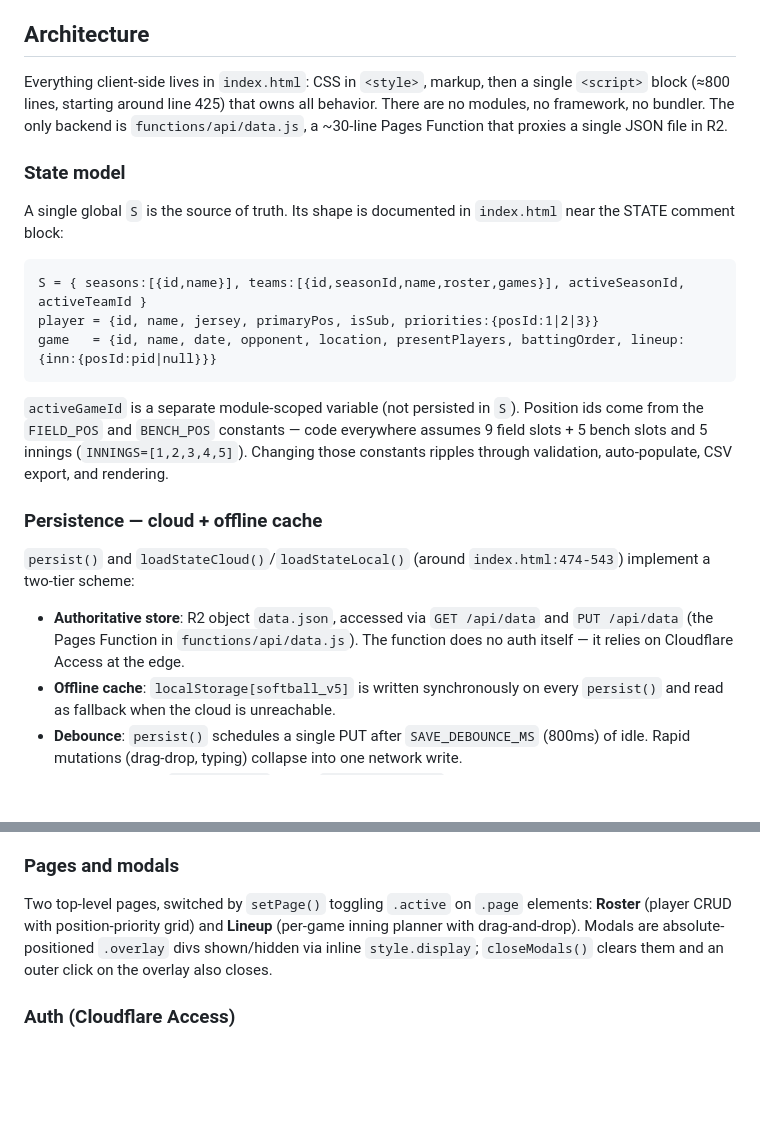
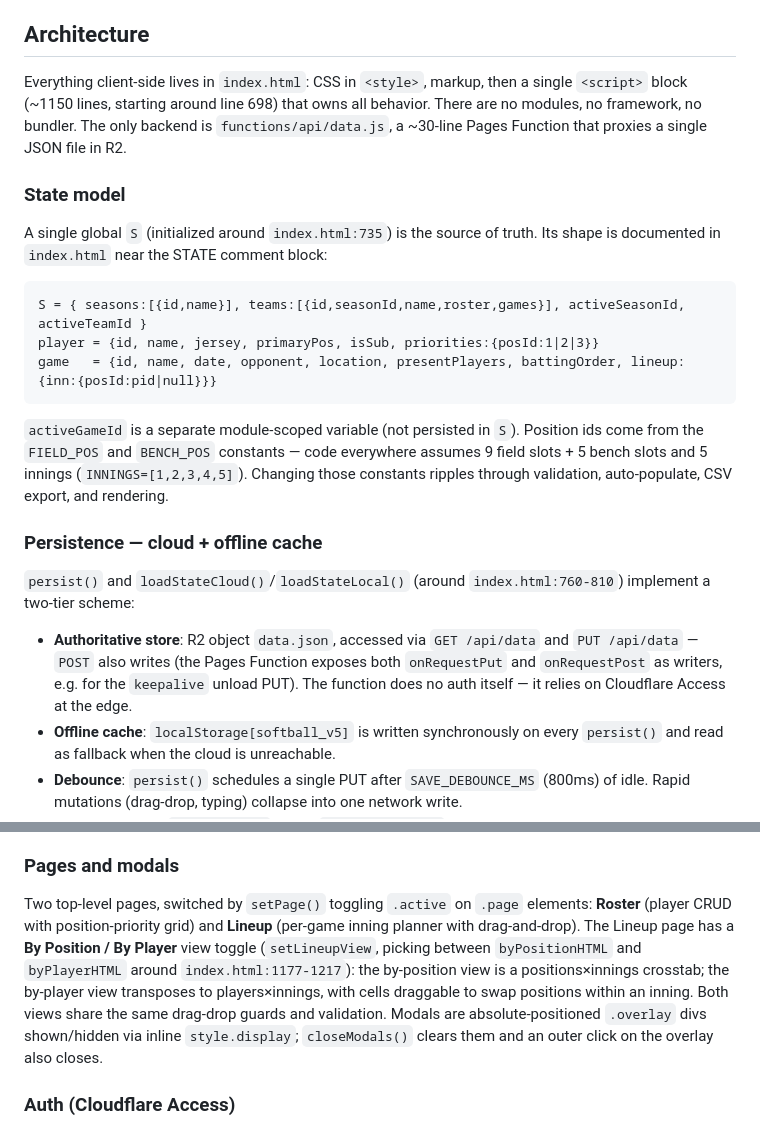
Before and after one commit to thestronganalyst/softball-lineup-manager, a Markdown page: CLAUDE.md, 2 parts joined by grey strips. Drawn GitHub-style; blank space fills up the shorter version.

Commit message:
Refresh CLAUDE.md to match current index.html
Update stale line numbers (script starts at 698, persist/load at
760-810, S init at 735), note that the Pages Function accepts POST
as well as PUT, and document the By Position / By Player lineup
view toggle added in recent commits.

Co-Authored-By: Claude Opus 4.7 (1M context) <noreply@anthropic.com>

````diff
--- a/CLAUDE.md
+++ b/CLAUDE.md
@@ -14,11 +14,11 @@ Reset to seeded defaults by clearing the `softball_v5` localStorage key in DevTo
 
 ## Architecture
 
-Everything client-side lives in `index.html`: CSS in `<style>`, markup, then a single `<script>` block (≈800 lines, starting around line 425) that owns all behavior. There are no modules, no framework, no bundler. The only backend is `functions/api/data.js`, a ~30-line Pages Function that proxies a single JSON file in R2.
+Everything client-side lives in `index.html`: CSS in `<style>`, markup, then a single `<script>` block (~1150 lines, starting around line 698) that owns all behavior. There are no modules, no framework, no bundler. The only backend is `functions/api/data.js`, a ~30-line Pages Function that proxies a single JSON file in R2.
 
 ### State model
 
-A single global `S` is the source of truth. Its shape is documented in `index.html` near the STATE comment block:
+A single global `S` (initialized around `index.html:735`) is the source of truth. Its shape is documented in `index.html` near the STATE comment block:
 
 ```
 S = { seasons:[{id,name}], teams:[{id,seasonId,name,roster,games}], activeSeasonId, activeTeamId }
@@ -30,9 +30,9 @@ game   = {id, name, date, opponent, location, presentPlayers, battingOrder, line
 
 ### Persistence — cloud + offline cache
 
-`persist()` and `loadStateCloud()`/`loadStateLocal()` (around `index.html:474-543`) implement a two-tier scheme:
+`persist()` and `loadStateCloud()`/`loadStateLocal()` (around `index.html:760-810`) implement a two-tier scheme:
 
-- **Authoritative store**: R2 object `data.json`, accessed via `GET /api/data` and `PUT /api/data` (the Pages Function in `functions/api/data.js`). The function does no auth itself — it relies on Cloudflare Access at the edge.
+- **Authoritative store**: R2 object `data.json`, accessed via `GET /api/data` and `PUT /api/data` — `POST` also writes (the Pages Function exposes both `onRequestPut` and `onRequestPost` as writers, e.g. for the `keepalive` unload PUT). The function does no auth itself — it relies on Cloudflare Access at the edge.
 - **Offline cache**: `localStorage[softball_v5]` is written synchronously on every `persist()` and read as fallback when the cloud is unreachable.
 - **Debounce**: `persist()` schedules a single PUT after `SAVE_DEBOUNCE_MS` (800ms) of idle. Rapid mutations (drag-drop, typing) collapse into one network write.
 - **Flush on unload**: `beforeunload` fires a `keepalive: true` PUT so an unflushed timer doesn't lose the last edit.
@@ -55,7 +55,7 @@ The core domain logic is the bench-consecutive rule and the auto-populate algori
 
 ### Pages and modals
 
-Two top-level pages, switched by `setPage()` toggling `.active` on `.page` elements: **Roster** (player CRUD with position-priority grid) and **Lineup** (per-game inning planner with drag-and-drop). Modals are absolute-positioned `.overlay` divs shown/hidden via inline `style.display`; `closeModals()` clears them and an outer click on the overlay also closes.
+Two top-level pages, switched by `setPage()` toggling `.active` on `.page` elements: **Roster** (player CRUD with position-priority grid) and **Lineup** (per-game inning planner with drag-and-drop). The Lineup page has a **By Position / By Player** view toggle (`setLineupView`, picking between `byPositionHTML` and `byPlayerHTML` around `index.html:1177-1217`): the by-position view is a positions×innings crosstab; the by-player view transposes to players×innings, with cells draggable to swap positions within an inning. Both views share the same drag-drop guards and validation. Modals are absolute-positioned `.overlay` divs shown/hidden via inline `style.display`; `closeModals()` clears them and an outer click on the overlay also closes.
 
 ### Auth (Cloudflare Access)
 
````
